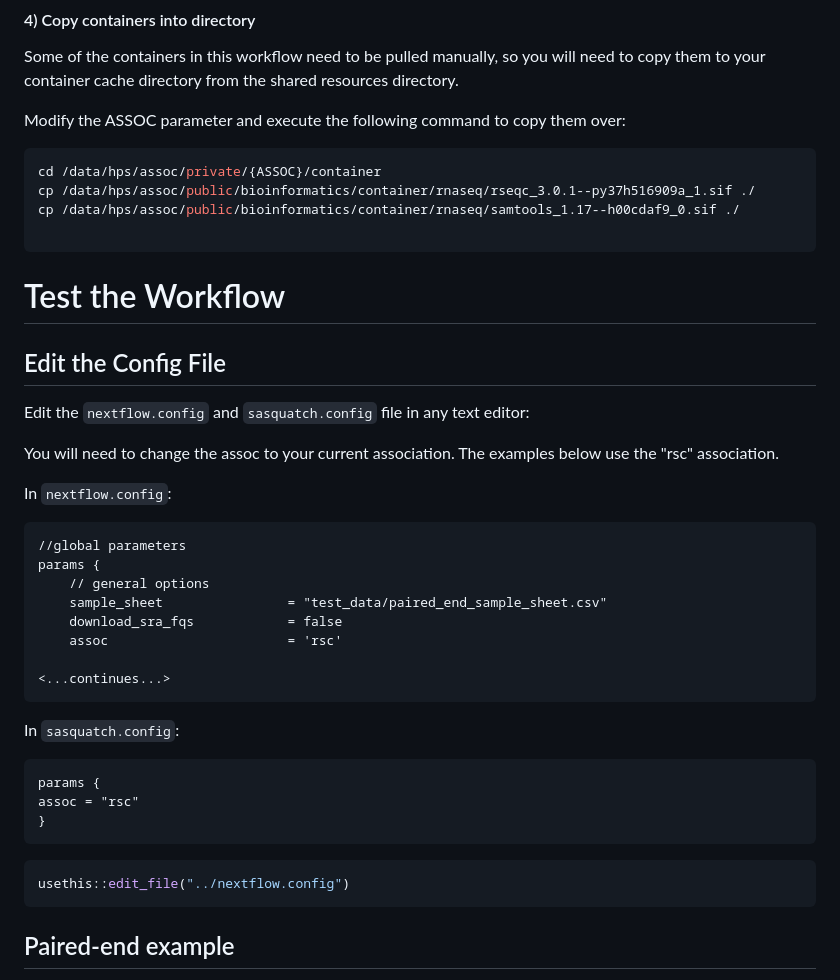
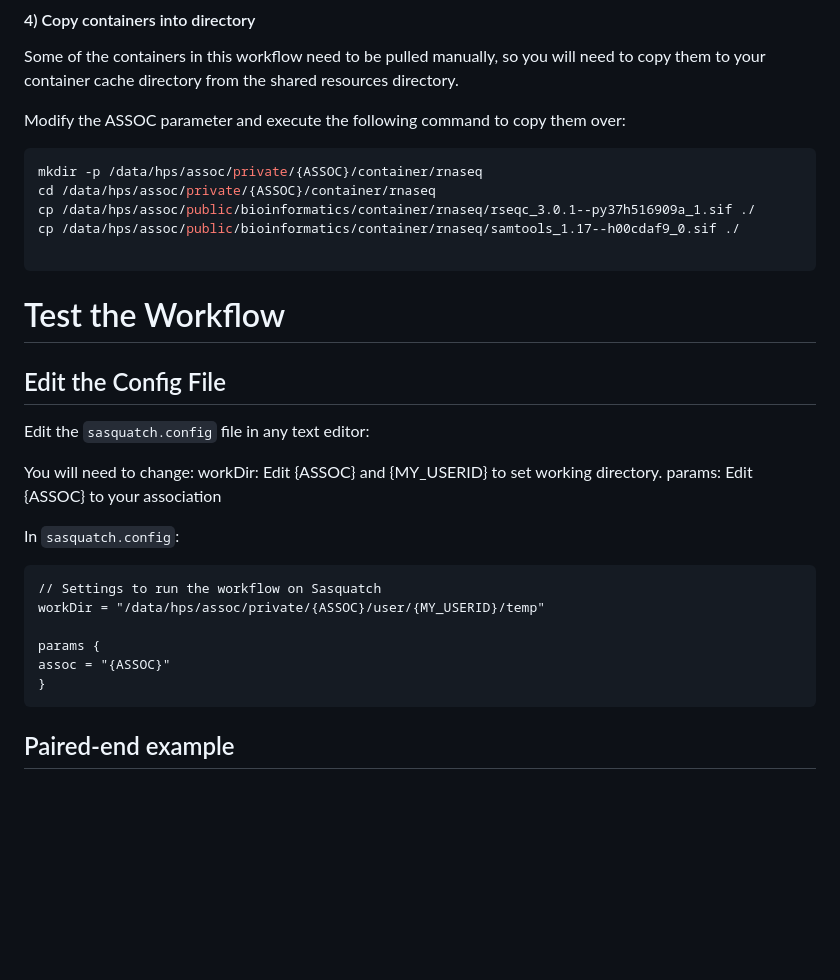
Before and after one commit to RSC-RP/rnaseq_count_nf, a Markdown page: workflow_docs/workflow_run.md, the part around the change. GitHub-like rendering; blank space fills up the shorter version.

Commit message:
changed working dir instructions

````diff
--- a/workflow_docs/workflow_run.md
+++ b/workflow_docs/workflow_run.md
@@ -126,7 +126,8 @@ will need to copy them to your container cache directory from the shared resourc
 Modify the ASSOC parameter and execute the following command to copy them over:
 
 ``` bash
-cd /data/hps/assoc/private/{ASSOC}/container
+mkdir -p /data/hps/assoc/private/{ASSOC}/container/rnaseq
+cd /data/hps/assoc/private/{ASSOC}/container/rnaseq
 cp /data/hps/assoc/public/bioinformatics/container/rnaseq/rseqc_3.0.1--py37h516909a_1.sif ./
 cp /data/hps/assoc/public/bioinformatics/container/rnaseq/samtools_1.17--h00cdaf9_0.sif ./
 
@@ -136,32 +137,21 @@ cp /data/hps/assoc/public/bioinformatics/container/rnaseq/samtools_1.17--h00cdaf
 
 ## Edit the Config File
 
-Edit the `nextflow.config` and `sasquatch.config` file in any text editor:
+Edit the `sasquatch.config` file in any text editor:
 
-You will need to change the assoc to your current association. The examples below
-use the "rsc" association.
+You will need to change:
+    workDir: Edit {ASSOC} and {MY_USERID} to set working directory.
+    params: Edit {ASSOC} to your association
 
-In `nextflow.config`:
-
-    //global parameters
-    params {
-        // general options
-        sample_sheet                = "test_data/paired_end_sample_sheet.csv"
-        download_sra_fqs            = false
-        assoc                       = 'rsc'
-
-    <...continues...>
 
 In `sasquatch.config`:
 
+    // Settings to run the workflow on Sasquatch
+    workDir = "/data/hps/assoc/private/{ASSOC}/user/{MY_USERID}/temp"
+
     params {
-    assoc = "rsc"
+    assoc = "{ASSOC}"
     }
-
-
-``` r
-usethis::edit_file("../nextflow.config")
-```
 
 ## Paired-end example
 
````
